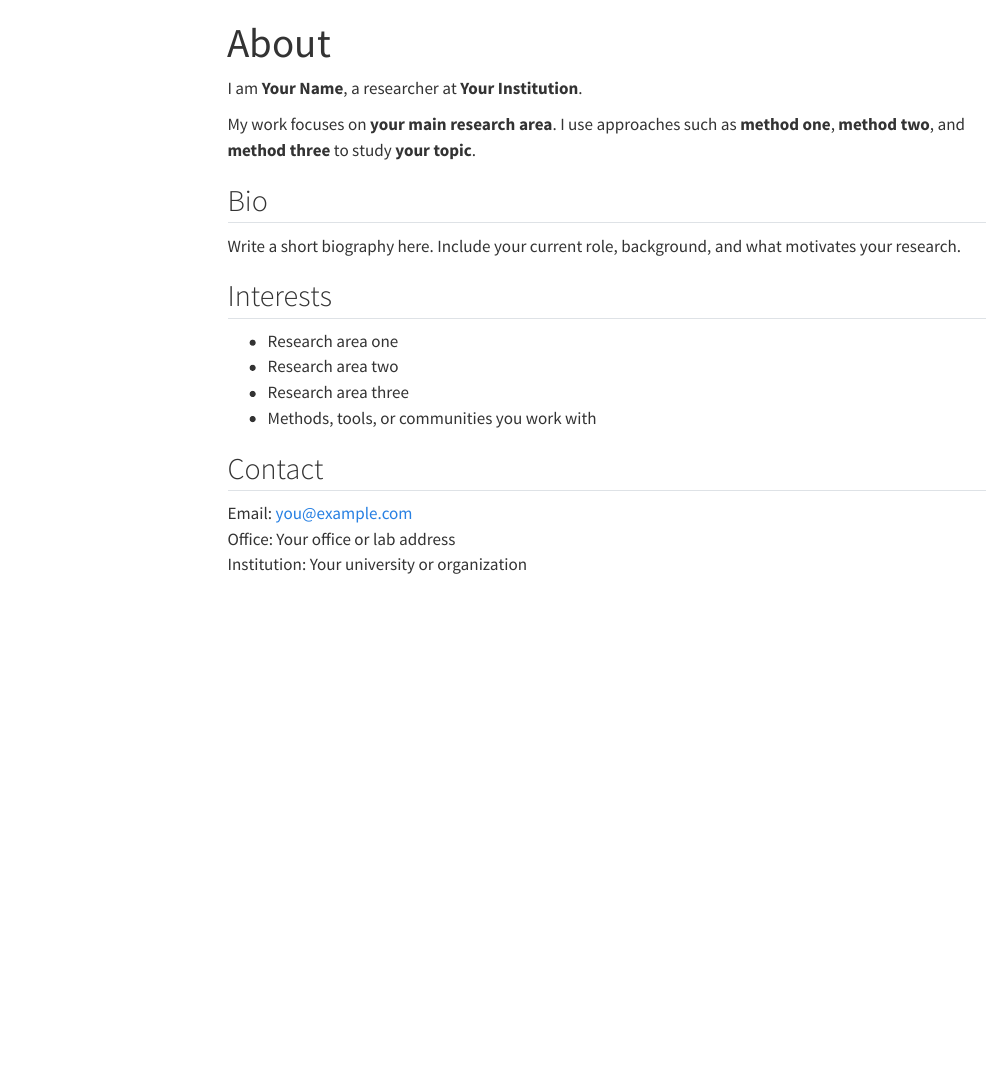
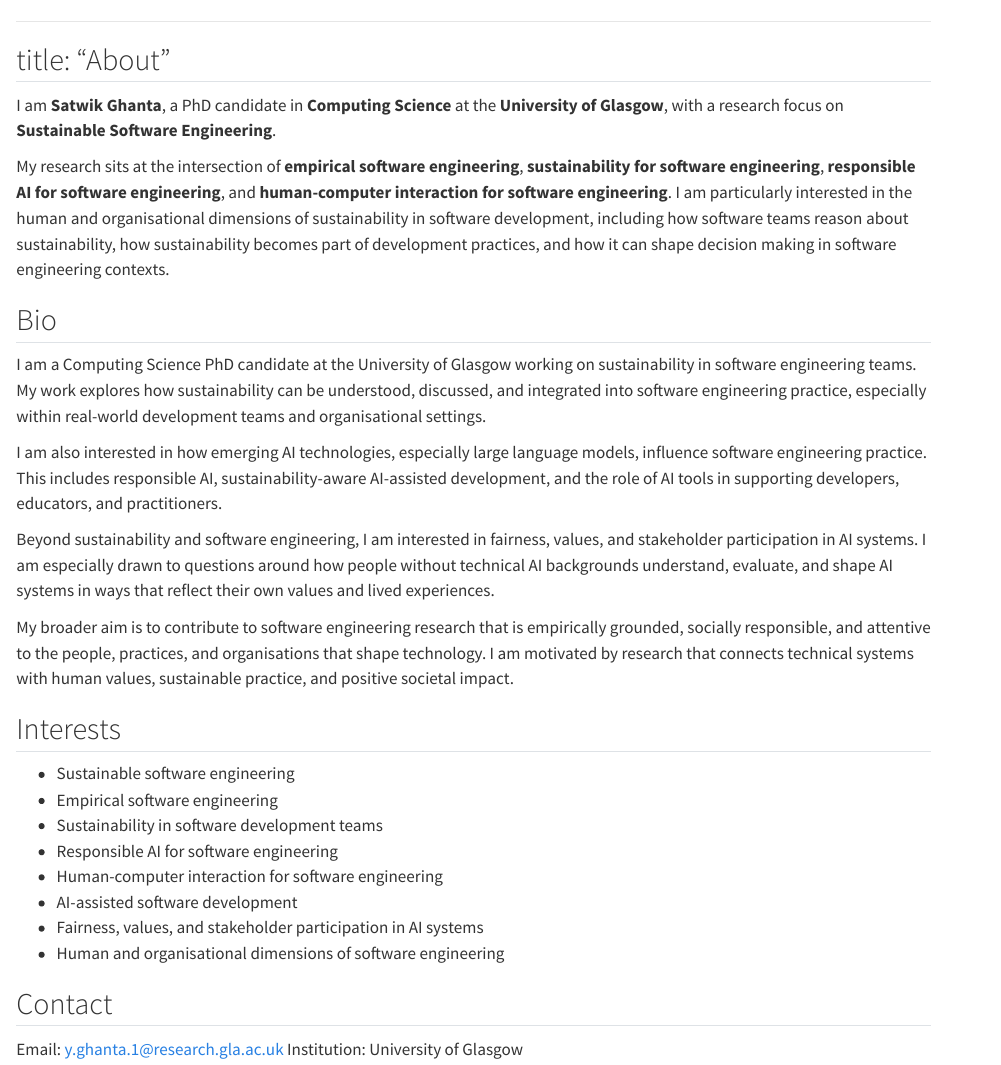
Before and after one commit to yasat/yasat.github.io, a Quarto document (about.qmd): the page in a window 1100 px wide, from its top. Rendered offline with R 4.5, knitr and Pandoc in place of Quarto, with nearby package versions; menus at the side of the page are left out.

Commit message:
about me

```diff
--- a/about.qmd
+++ b/about.qmd
@@ -1,24 +1,32 @@
 ---
-title: "About"
----
+## title: "About"
 
-I am **Your Name**, a researcher at **Your Institution**.
+I am **Satwik Ghanta**, a PhD candidate in **Computing Science** at the **University of Glasgow**, with a research focus on **Sustainable Software Engineering**.
 
-My work focuses on **your main research area**. I use approaches such as **method one**, **method two**, and **method three** to study **your topic**.
+My research sits at the intersection of **empirical software engineering**, **sustainability for software engineering**, **responsible AI for software engineering**, and **human-computer interaction for software engineering**. I am particularly interested in the human and organisational dimensions of sustainability in software development, including how software teams reason about sustainability, how sustainability becomes part of development practices, and how it can shape decision making in software engineering contexts.
 
 ## Bio
 
-Write a short biography here. Include your current role, background, and what motivates your research.
+I am a Computing Science PhD candidate at the University of Glasgow working on sustainability in software engineering teams. My work explores how sustainability can be understood, discussed, and integrated into software engineering practice, especially within real-world development teams and organisational settings.
+
+I am also interested in how emerging AI technologies, especially large language models, influence software engineering practice. This includes responsible AI, sustainability-aware AI-assisted development, and the role of AI tools in supporting developers, educators, and practitioners.
+
+Beyond sustainability and software engineering, I am interested in fairness, values, and stakeholder participation in AI systems. I am especially drawn to questions around how people without technical AI backgrounds understand, evaluate, and shape AI systems in ways that reflect their own values and lived experiences.
+
+My broader aim is to contribute to software engineering research that is empirically grounded, socially responsible, and attentive to the people, practices, and organisations that shape technology. I am motivated by research that connects technical systems with human values, sustainable practice, and positive societal impact.
 
 ## Interests
 
-- Research area one
-- Research area two
-- Research area three
-- Methods, tools, or communities you work with
+* Sustainable software engineering
+* Empirical software engineering
+* Sustainability in software development teams
+* Responsible AI for software engineering
+* Human-computer interaction for software engineering
+* AI-assisted software development
+* Fairness, values, and stakeholder participation in AI systems
+* Human and organisational dimensions of software engineering
 
 ## Contact
 
-Email: [you@example.com](mailto:you@example.com)
-Office: Your office or lab address
-Institution: Your university or organization
+Email: [y.ghanta.1@research.gla.ac.uk](mailto:y.ghanta.1@research.gla.ac.uk)
+Institution: University of Glasgow
```
